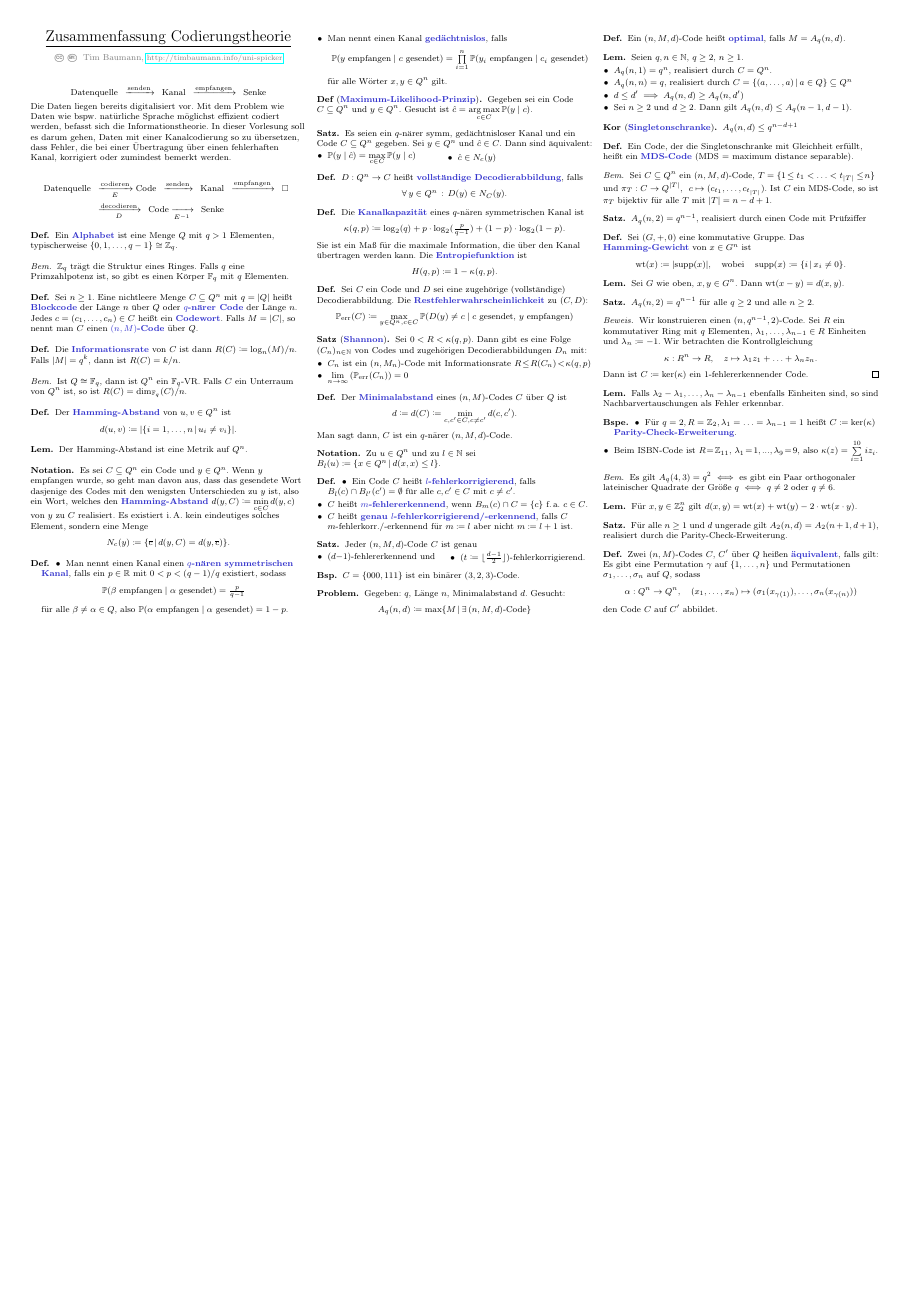
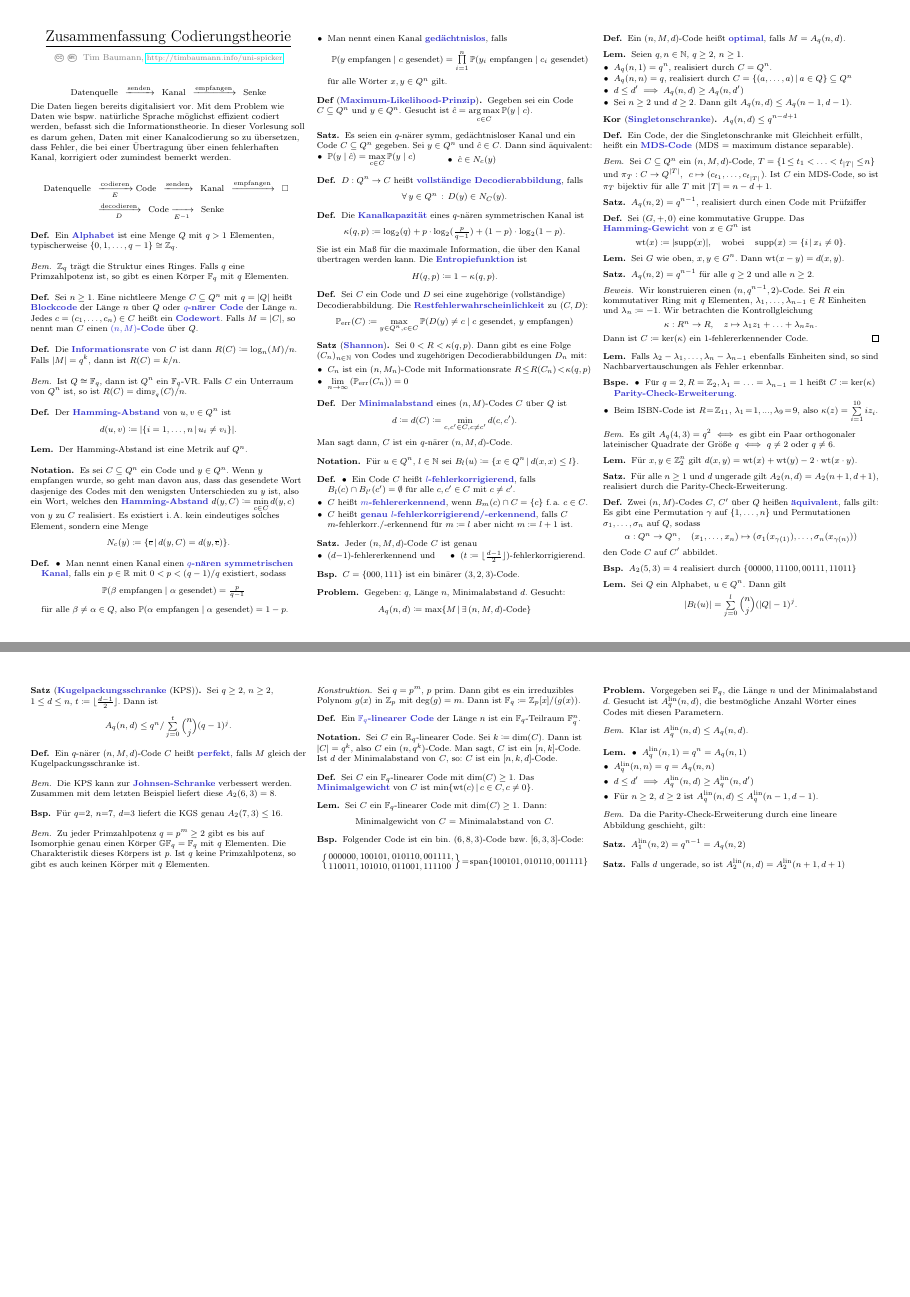
Before and after one commit to timjb/uni-spicker, a LaTeX document (codierungstheorie.tex): the whole page before the commit and pages 1 and 2 of 2 after it, the two joined at a grey line, the shorter picture padded with empty space. The pictures show the PDF file codierungstheorie.pdf that the author committed with the source.

Commit message:
Codierungstheorievorlesung vom 22. Oktober

```diff
--- a/codierungstheorie.tex
+++ b/codierungstheorie.tex
@@ -223,7 +225,7 @@ In dieser Vorlesung soll es darum gehen, Daten mit einer Kanalcodierung so zu ü
 \end{defn}
 
 \begin{nota}
-  Zu $u \in Q^n$ und zu $l \in \N$ sei $B_l(u) \coloneqq \Set{x \in Q^n}{d(x, x) \leq l}$.
+  Für $u \in Q^n$, $l \in \N$ sei $B_l(u) \coloneqq \Set{x \in Q^n}{d(x, x) \leq l}$.
 \end{nota}
 
 \begin{defn}
@@ -362,3 +364,98 @@ In dieser Vorlesung soll es darum gehen, Daten mit einer Kanalcodierung so zu ü
 
 % Ausgelassen: Beispiel
 
+% Vorlesung vom 22.10.2015
+
+% 3.16 Beispiel
+
+\begin{bsp}
+  $A_2(5, 3) = 4$ realisiert durch $\{ 00000, 11100, 00111, 11011 \}$
+\end{bsp}
+
+% §3.5 Kugelpackungsschranke
+
+% Ausgelassen: Zeichnung
+
+% 3.17
+\begin{lem}
+  Sei $Q$ ein Alphabet, $u \in Q^n$. %$B_l(u) \coloneqq \Set{x \in Q^n}{d(x,u) \leq l}$.
+  Dann gilt
+  \[ \abs{B_l(u)} = \sum_{j=0}^l {n \choose j} (\abs{Q}-1)^j. \]
+\end{lem}
+
+% 3.18
+\begin{satz}[\emph{Kugelpackungsschranke} (KPS)]
+  Sei $q \geq 2$, $n \geq 2$, $1 \leq d \leq n$, $t \coloneqq \floor{\tfrac{d-1}{2}}$. Dann ist
+  \[ A_q(n, d) \leq q^n / \sum_{j=0}^t {n \choose j} (q-1)^j. \]
+\end{satz}
+
+\begin{defn}
+  Ein $q$-närer $(n, M, d)$-Code $C$ heißt \emph{perfekt}, falls $M$ gleich der Kugelpackungsschranke ist.
+\end{defn}
+
+\iffalse
+\begin{bsp}
+  $n = 6$, $q = 2$, $d = 3$. \\
+  Singleton-Schranke: $A_2(6, 3) \leq 2^{6-3+1} = 2^4 = 16$ \\
+  Kugelpackungsschranke: $A_2(6, 3) \leq \floor{\frac{\floor{2^6}}{{6 \choose 0} (2-1)^0 + {6 \choose 1} (2-1)^1}} = 9$
+\end{bsp}
+\fi
+
+\begin{bem}
+  Die KPS kann zur \emph{Johnsen-Schranke} verbessert werden.
+  Zusammen mit dem letzten Beispiel liefert diese $A_2(6, 3) = 8$.
+\end{bem}
+
+% 3.21
+\begin{bsp}
+  Für $q{=}2$, $n{=}7$, $d{=}3$ liefert die KGS genau $A_2(7,3) \leq 16$.
+  % Später: Tatsächlich gilt $A_2(7,3) = 16$.
+\end{bsp}
+
+% §4. Grundlagen zu linearen Codes
+
+% §4.1. Grundlagen zu endlichen Körpern
+
+\begin{bem}
+  Zu jeder Primzahlpotenz $q = p^m \geq 2$ gibt es bis auf Isomorphie genau einen Körper $\GF_q = \F_q$ mit $q$ Elementen. Die Charakteristik dieses Körpers ist $p$. Ist $q$ keine Primzahlpotenz, so gibt es auch keinen Körper mit $q$ Elementen.
+\end{bem}
+
+\begin{konstr}
+  Sei $q = p^m$, $p$ prim. Dann gibt es ein irreduzibles Polynom $g(x)$ in $\Z_p$ mit $\deg(g) = m$.
+  Dann ist $\F_q \coloneqq \Z_p[x]/(g(x))$.
+\end{konstr}
+
+% §4.2. Das Minimalgewicht eines linearen Codes
+
+% $q \geq 2$ sei eine Primzahlpotenz
+
+\begin{defn}
+  Ein \emph{$\F_q$-linearer Code} der Länge $n$ ist ein $\F_q$-Teilraum $\F_q^n$.
+\end{defn}
+
+\begin{nota}
+  Sei $C$ ein $\R_q$-linearer Code.
+  Sei $k \coloneqq \dim(C)$.
+  Dann ist $\abs{C} = q^k$, also $C$ ein $(n, q^k)$-Code.
+  Man sagt, $C$ ist ein $[n, k]$-Code. \\
+  Ist $d$ der Minimalabstand von $C$, so: $C$ ist ein $[n,k,d]$-Code.
+\end{nota}
+
+\begin{defn}
+  Sei $C$ ein $\F_q$-linearer Code mit $\dim(C) \geq 1$.
+  Das \emph{Minimalgewicht} von $C$ ist $\min \Set{\wt(c)}{c \in C, c \neq 0}$.
+\end{defn}
+
+% 4.4
+\begin{lem}
+  Sei $C$ ein $\F_q$-linearer Code mit $\dim(C) \geq 1$.
+  Dann:
+  \[ \text{Minimalgewicht von $C$ = Minimalabstand von $C$.} \]
+\end{lem}
+
+\begin{bsp}
+  Folgender Code ist ein bin. $(6, 8, 3)$-Code bzw. $[6, 3, 3]$-Code:
+  \[
+    \arraycolsep=1pt
+    \left\{ \begin{array}{rl}
+      000000,
@@ -364,0 +465,20 @@ In dieser Vorlesung soll es darum gehen, Daten mit einer Kanalcodierung so zu ü
+      110011,
+      101010,
+      & 011001,
+      111100
+    \end{array} \right\} \!=\! \spann \{ 100101, 010110, 001111 \}
+  \]
+\end{bsp}
+
+% §4.3 Hauptproblemstellung für lineare Codes
+
+% Gegeben: $\F_q$, Länge $n$, Minimalabstand $d$
+% Gewicht: $A_q^{\lin}(n, d) \leq $
+
+\begin{prob}
+  Gegeben sei $\F_q$, die Länge $n$ und der Minimalabstand $d$. \\
+  Gesucht ist $A_q^\lin(n, d)$, die bestmögliche Anzahl Wörter eines Codes mit diesen Parametern.
+\end{prob}
+
+\begin{bem}
+  Klar ist $A_q^\lin(n, d) \leq A_q(n, d)$.
@@ -365 +494,19 @@ In dieser Vorlesung soll es darum gehen, Daten mit einer Kanalcodierung so zu ü
+  \end{itemize}
+\end{lem}
+
+\begin{bem}
+  Da die Parity-Check-Erweiterung durch eine lineare Abbildung geschieht, gilt:
+\end{bem}
+
+\begin{satz}
+  $A_1^\lin(n, 2) = q^{n-1} = A_q(n,2)$
+\end{satz}
+
+\begin{satz}
+  Falls $d$ ungerade, so ist $A_2^\lin(n, d) = A_2^\lin(n+1, d+1)$
+\end{satz}
+
+% Nordstrom-Robinson-Code:
+% Ein (16, 256, 6)-Code über $\F_2$
+
 \end{document}
```
Also changed, not shown: codierungstheorie.pdf, codierungstheorie.tex (16 more changed lines).
